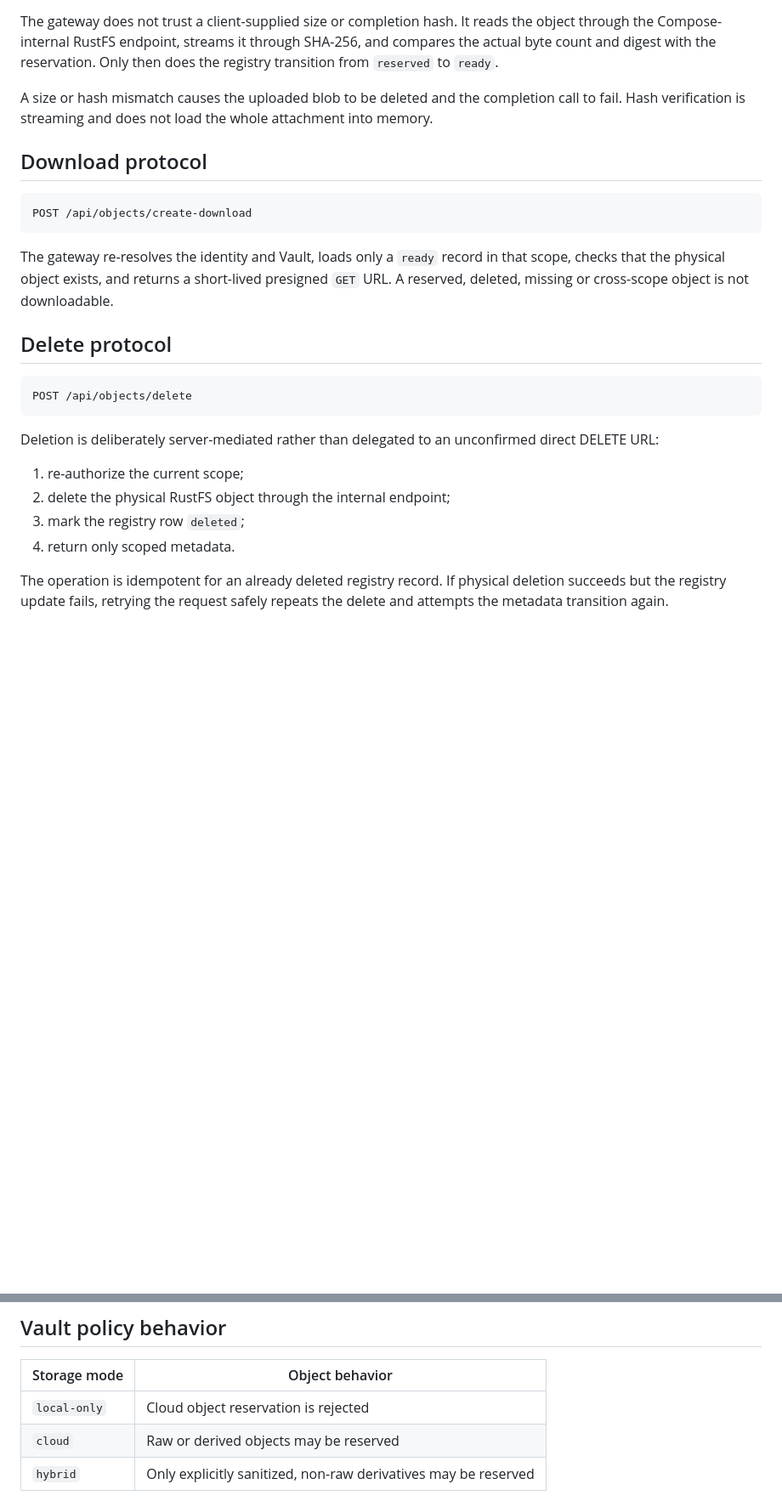
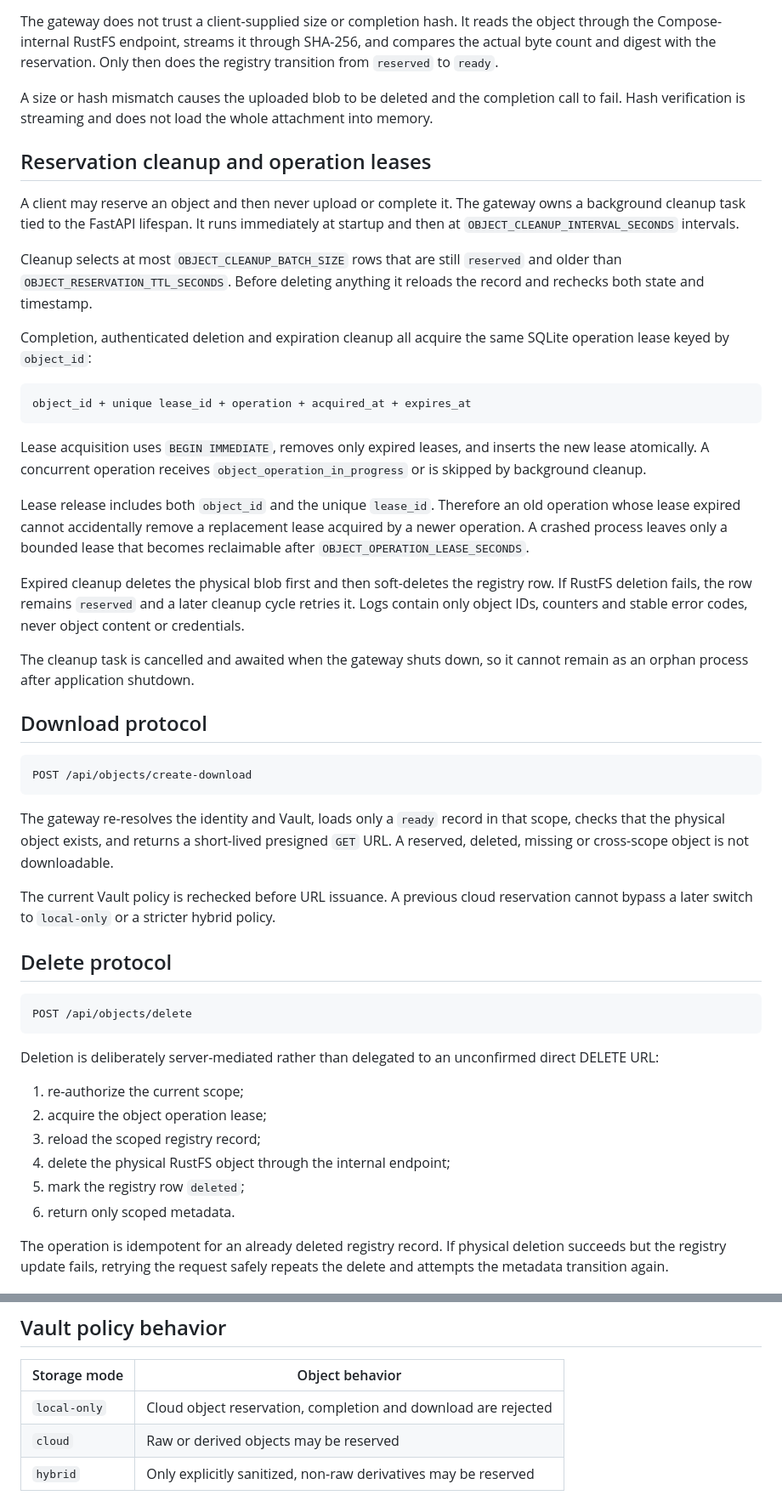
Before and after one commit to b8vipvip/sumeme, a Markdown page: docs/architecture/scoped-object-access.md, 2 parts joined by grey strips. Shown at 85% size. Drawn GitHub-style; blank space fills up the shorter version.

Commit message:
Document leased cleanup of abandoned uploads

````diff
--- a/docs/architecture/scoped-object-access.md
+++ b/docs/architecture/scoped-object-access.md
@@ -129,6 +135,40 @@ A size or hash mismatch causes the uploaded blob to be deleted and the completio
 to fail. Hash verification is streaming and does not load the whole attachment into
 memory.
 
+## Reservation cleanup and operation leases
+
+A client may reserve an object and then never upload or complete it. The gateway owns a
+background cleanup task tied to the FastAPI lifespan. It runs immediately at startup and
+then at `OBJECT_CLEANUP_INTERVAL_SECONDS` intervals.
+
+Cleanup selects at most `OBJECT_CLEANUP_BATCH_SIZE` rows that are still `reserved` and
+older than `OBJECT_RESERVATION_TTL_SECONDS`. Before deleting anything it reloads the
+record and rechecks both state and timestamp.
+
+Completion, authenticated deletion and expiration cleanup all acquire the same SQLite
+operation lease keyed by `object_id`:
+
+```text
+object_id + unique lease_id + operation + acquired_at + expires_at
+```
+
+Lease acquisition uses `BEGIN IMMEDIATE`, removes only expired leases, and inserts the
+new lease atomically. A concurrent operation receives `object_operation_in_progress` or
+is skipped by background cleanup.
+
+Lease release includes both `object_id` and the unique `lease_id`. Therefore an old
+operation whose lease expired cannot accidentally remove a replacement lease acquired by
+a newer operation. A crashed process leaves only a bounded lease that becomes reclaimable
+after `OBJECT_OPERATION_LEASE_SECONDS`.
+
+Expired cleanup deletes the physical blob first and then soft-deletes the registry row.
+If RustFS deletion fails, the row remains `reserved` and a later cleanup cycle retries it.
+Logs contain only object IDs, counters and stable error codes, never object content or
+credentials.
+
+The cleanup task is cancelled and awaited when the gateway shuts down, so it cannot
+remain as an orphan process after application shutdown.
+
 ## Download protocol
 
 ```http
@@ -138,6 +178,9 @@ POST /api/objects/create-download
 The gateway re-resolves the identity and Vault, loads only a `ready` record in that
 scope, checks that the physical object exists, and returns a short-lived presigned
 `GET` URL. A reserved, deleted, missing or cross-scope object is not downloadable.
+
+The current Vault policy is rechecked before URL issuance. A previous cloud reservation
+cannot bypass a later switch to `local-only` or a stricter hybrid policy.
 
 ## Delete protocol
 
@@ -149,9 +192,11 @@ Deletion is deliberately server-mediated rather than delegated to an unconfirmed
 direct DELETE URL:
 
 1. re-authorize the current scope;
-2. delete the physical RustFS object through the internal endpoint;
-3. mark the registry row `deleted`;
-4. return only scoped metadata.
+2. acquire the object operation lease;
+3. reload the scoped registry record;
+4. delete the physical RustFS object through the internal endpoint;
+5. mark the registry row `deleted`;
+6. return only scoped metadata.
 
 The operation is idempotent for an already deleted registry record. If physical deletion
 succeeds but the registry update fails, retrying the request safely repeats the delete
@@ -171,7 +216,7 @@ Deleted records are excluded unless `include_deleted=true`. The limit is bounded
 
 | Storage mode | Object behavior |
 |---|---|
-| `local-only` | Cloud object reservation is rejected |
+| `local-only` | Cloud object reservation, completion and download are rejected |
 | `cloud` | Raw or derived objects may be reserved |
 | `hybrid` | Only explicitly sanitized, non-raw derivatives may be reserved |
 
````
Also changed, not shown: other parts of docs/architecture/scoped-object-access.md (+9 -3 lines).
